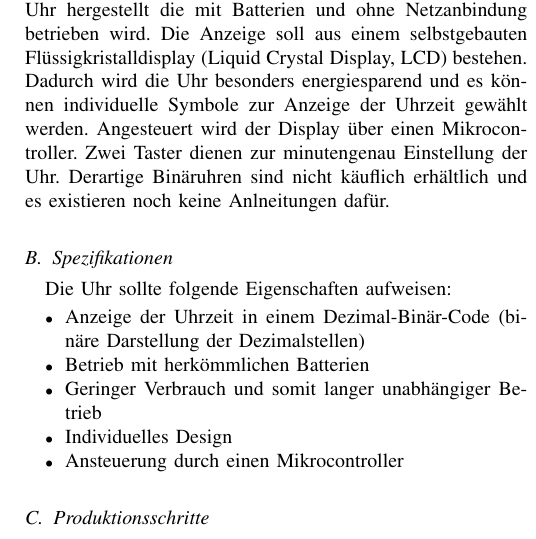
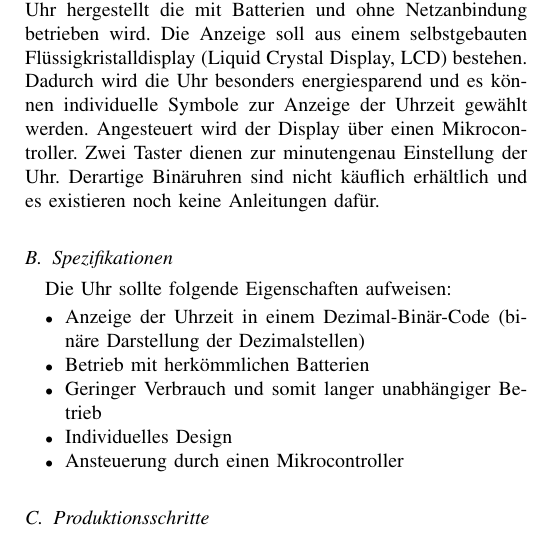
Before and after one commit to richardfuchs/DIY, a LaTeX paper (paper/paper.tex, which reads paper/Kapitel/projektbeschreibung.tex): part of one column of page 1 of 6, cut so that both start at the same text. Compiled offline with pdfLaTeX.

Commit message:
Tippfehler gefixt

```diff
--- a/paper/Kapitel/projektbeschreibung.tex
+++ b/paper/Kapitel/projektbeschreibung.tex
@@ -1,6 +1,6 @@
 \section{Projektbeschreibung}
 \subsection{Motivation}
-In diesem Projekt wird eine selbstgebaute Dezimal-Binär-Uhr hergestellt die mit Batterien und ohne Netzanbindung betrieben wird. Die Anzeige soll aus einem selbstgebauten Flüssigkristalldisplay (Liquid Crystal Display, LCD) bestehen. Dadurch wird die Uhr besonders energiesparend und es können individuelle Symbole zur Anzeige der Uhrzeit gewählt werden. Angesteuert wird der Display über einen Mikrocontroller. Zwei Taster dienen zur minutengenau Einstellung der Uhr. Derartige Binäruhren sind nicht käuflich erhältlich und es existieren noch keine Anlneitungen dafür.
+In diesem Projekt wird eine selbstgebaute Dezimal-Binär-Uhr hergestellt die mit Batterien und ohne Netzanbindung betrieben wird. Die Anzeige soll aus einem selbstgebauten Flüssigkristalldisplay (Liquid Crystal Display, LCD) bestehen. Dadurch wird die Uhr besonders energiesparend und es können individuelle Symbole zur Anzeige der Uhrzeit gewählt werden. Angesteuert wird der Display über einen Mikrocontroller. Zwei Taster dienen zur minutengenau Einstellung der Uhr. Derartige Binäruhren sind nicht käuflich erhältlich und es existieren noch keine Anleitungen dafür.
 
 \subsection{Spezifikationen}
 Die Uhr sollte folgende Eigenschaften aufweisen:
```
